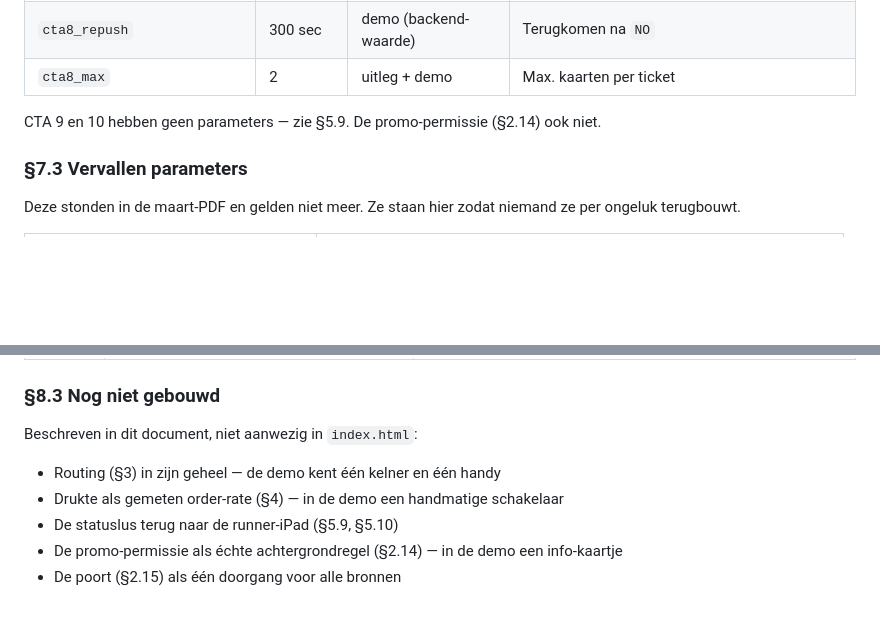
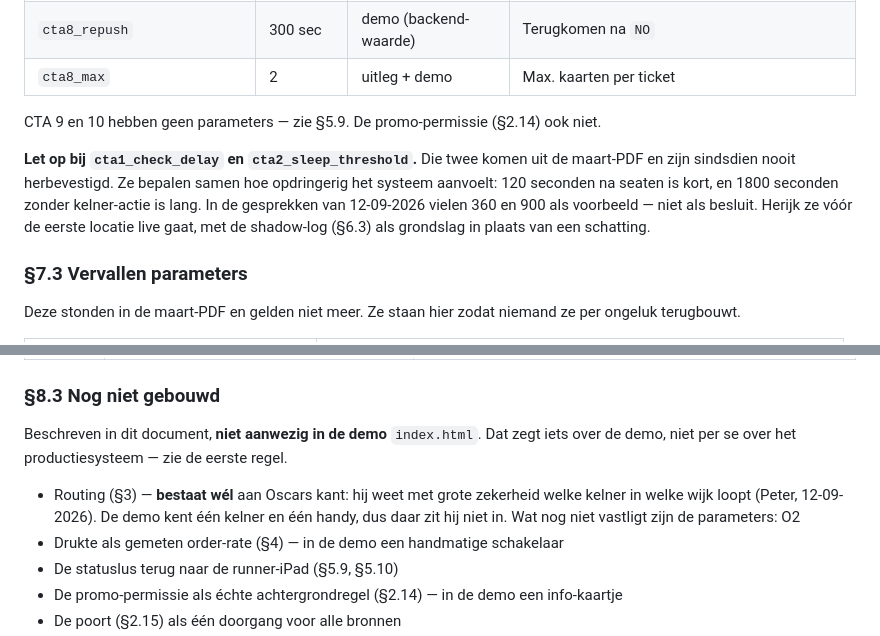
Before and after one commit to peterstuurman-hash/CTA-, a Markdown page: oscar_cta_specs.md, 2 parts joined by grey strips. Rendered like a GitHub page; blank space fills up the shorter version.

Commit message:
SPEC §7.2, §8.3: routing bestaat al; maart-waarden gemarkeerd als onbevestigd
Twee correcties na de projecttoelichting van Peter, 12-09-2026.

- §8.3 stelde dat routing "in zijn geheel" niet gebouwd is. Dat was afgeleid
  uit de demo. Oscar weet aan zijn kant met grote zekerheid welke kelner in
  welke wijk loopt; wat nog niet vastligt zijn de parameters (O2).
- §7.2 cta1_check_delay (120 sec) en cta2_sleep_threshold (1800 sec) komen uit
  maart 2026 en zijn nooit herbevestigd. Ze bepalen samen hoe opdringerig het
  systeem aanvoelt. In het gesprek vielen 360 en 900 als voorbeeld, niet als
  besluit; de waarden blijven staan met een oproep ze te herijken op de
  shadow-log in plaats van op een schatting.

Co-Authored-By: Claude Opus 5 (1M context) <noreply@anthropic.com>

```diff
--- a/oscar_cta_specs.md
+++ b/oscar_cta_specs.md
@@ -752,6 +752,13 @@ dan is dat een fout in dit document.
 
 CTA 9 en 10 hebben geen parameters — zie §5.9. De promo-permissie (§2.14) ook niet.
 
+**Let op bij `cta1_check_delay` en `cta2_sleep_threshold`.** Die twee komen uit de
+maart-PDF en zijn sindsdien nooit herbevestigd. Ze bepalen samen hoe opdringerig
+het systeem aanvoelt: 120 seconden na seaten is kort, en 1800 seconden zonder
+kelner-actie is lang. In de gesprekken van 12-09-2026 vielen 360 en 900 als
+voorbeeld — niet als besluit. Herijk ze vóór de eerste locatie live gaat, met de
+shadow-log (§6.3) als grondslag in plaats van een schatting.
+
 ### §7.3 Vervallen parameters
 
 Deze stonden in de maart-PDF en gelden niet meer. Ze staan hier zodat niemand ze
@@ -880,9 +887,13 @@ Deze staan per locatie in, net als §7.1 en §7.2.
 
 ### §8.3 Nog niet gebouwd
 
-Beschreven in dit document, niet aanwezig in `index.html`:
+Beschreven in dit document, **niet aanwezig in de demo** `index.html`. Dat zegt
+iets over de demo, niet per se over het productiesysteem — zie de eerste regel.
 
-- Routing (§3) in zijn geheel — de demo kent één kelner en één handy
+- Routing (§3) — **bestaat wél** aan Oscars kant: hij weet met grote zekerheid
+  welke kelner in welke wijk loopt (Peter, 12-09-2026). De demo kent één kelner
+  en één handy, dus daar zit hij niet in. Wat nog niet vastligt zijn de
+  parameters: O2
 - Drukte als gemeten order-rate (§4) — in de demo een handmatige schakelaar
 - De statuslus terug naar de runner-iPad (§5.9, §5.10)
 - De promo-permissie als échte achtergrondregel (§2.14) — in de demo een info-kaartje
```
